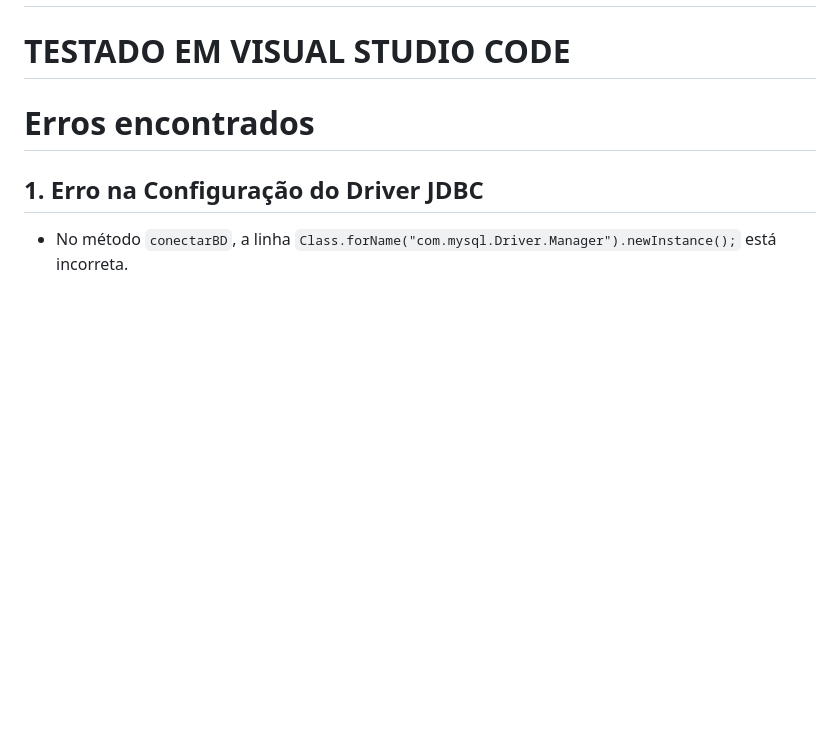
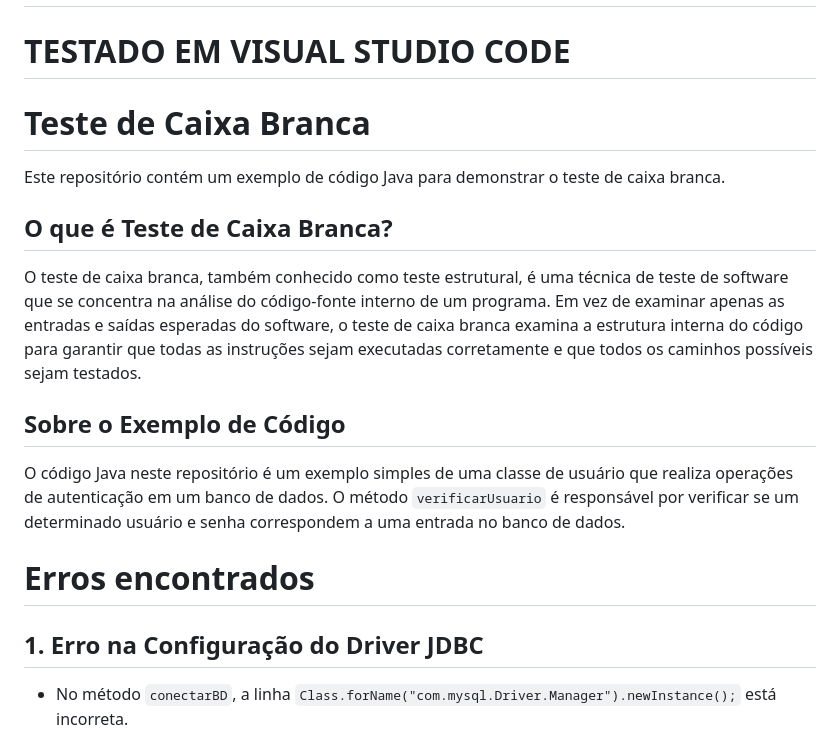
Before and after one commit to BlueStar198/Qualidade_Caixa_Branca, a Markdown page: README.md, the part around the change. GitHub-like rendering; blank space fills up the shorter version.

```diff
--- a/README.md
+++ b/README.md
@@ -1,5 +1,17 @@
 # Qualidade_Caixa_Branca
 # TESTADO EM VISUAL STUDIO CODE
+
+# Teste de Caixa Branca
+
+Este repositório contém um exemplo de código Java para demonstrar o teste de caixa branca.
+
+## O que é Teste de Caixa Branca?
+
+O teste de caixa branca, também conhecido como teste estrutural, é uma técnica de teste de software que se concentra na análise do código-fonte interno de um programa. Em vez de examinar apenas as entradas e saídas esperadas do software, o teste de caixa branca examina a estrutura interna do código para garantir que todas as instruções sejam executadas corretamente e que todos os caminhos possíveis sejam testados.
+
+## Sobre o Exemplo de Código
+
+O código Java neste repositório é um exemplo simples de uma classe de usuário que realiza operações de autenticação em um banco de dados. O método `verificarUsuario` é responsável por verificar se um determinado usuário e senha correspondem a uma entrada no banco de dados.
 
 # Erros encontrados
 
```
